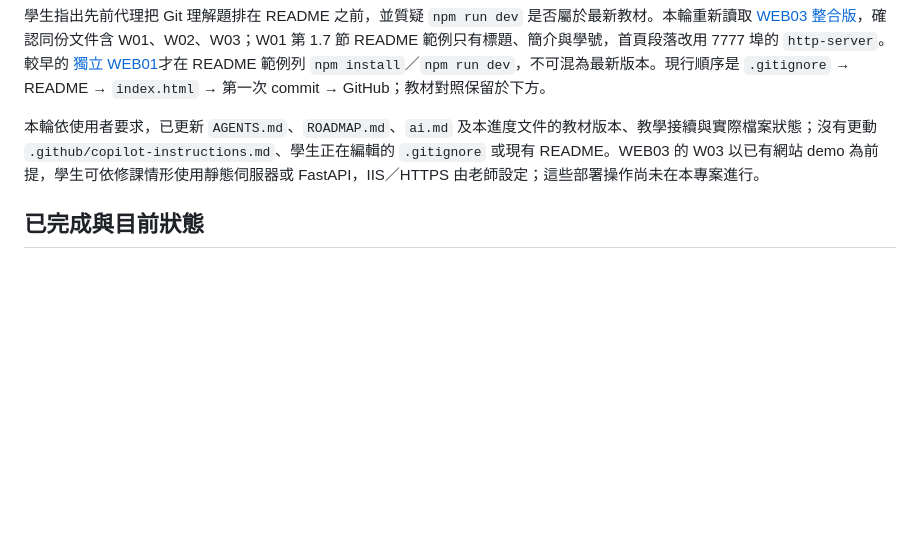
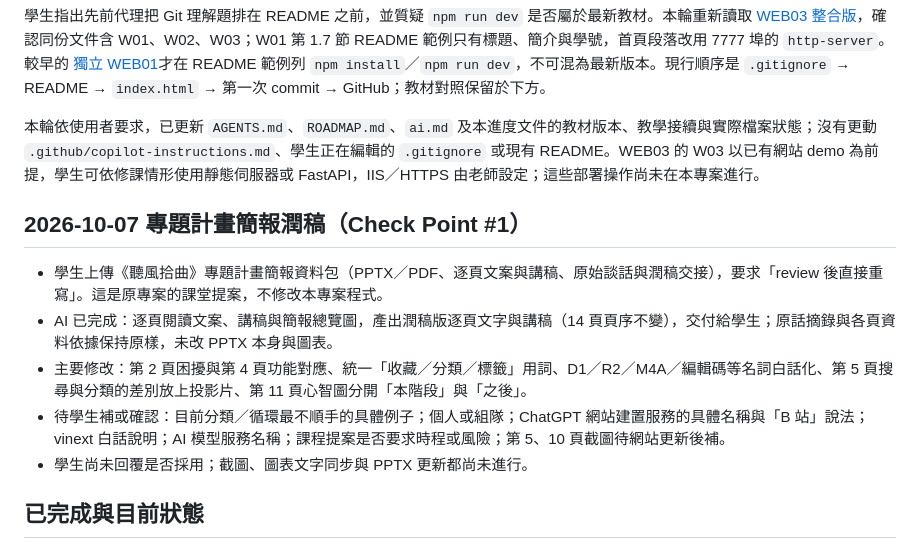
Before and after one commit to benny7431/webui-lab, a Markdown page: PROGRESS.md, the part around one of its changes. GitHub-like rendering; blank space fills up the shorter version.

Commit message:
W05: 記錄專題計畫簡報潤稿進度
Co-Authored-By: Claude Opus 5.5 <noreply@anthropic.com>
Claude-Session: https://claude.ai/code/session_01Pjf4MxeFFFwUN5vAmajTmW

```diff
--- a/PROGRESS.md
+++ b/PROGRESS.md
@@ -13,6 +13,14 @@
 學生指出先前代理把 Git 理解題排在 README 之前，並質疑 `npm run dev` 是否屬於最新教材。本輪重新讀取 [WEB03 整合版](https://moodle.ncnu.edu.tw/pluginfile.php/170589/mod_resource/content/0/web03.md)，確認同份文件含 W01、W02、W03；W01 第 1.7 節 README 範例只有標題、簡介與學號，首頁段落改用 7777 埠的 `http-server`。較早的 [獨立 WEB01](https://moodle.ncnu.edu.tw/pluginfile.php/162581/mod_resource/content/0/web01.md)才在 README 範例列 `npm install`／`npm run dev`，不可混為最新版本。現行順序是 `.gitignore` → README → `index.html` → 第一次 commit → GitHub；教材對照保留於下方。
 
 本輪依使用者要求，已更新 `AGENTS.md`、`ROADMAP.md`、`ai.md` 及本進度文件的教材版本、教學接續與實際檔案狀態；沒有更動 `.github/copilot-instructions.md`、學生正在編輯的 `.gitignore` 或現有 README。WEB03 的 W03 以已有網站 demo 為前提，學生可依修課情形使用靜態伺服器或 FastAPI，IIS／HTTPS 由老師設定；這些部署操作尚未在本專案進行。
+
+## 2026-10-07 專題計畫簡報潤稿（Check Point #1）
+
+- 學生上傳《聽風拾曲》專題計畫簡報資料包（PPTX／PDF、逐頁文案與講稿、原始談話與潤稿交接），要求「review 後直接重寫」。這是原專案的課堂提案，不修改本專案程式。
+- AI 已完成：逐頁閱讀文案、講稿與簡報總覽圖，產出潤稿版逐頁文字與講稿（14 頁頁序不變），交付給學生；原話摘錄與各頁資料依據保持原樣，未改 PPTX 本身與圖表。
+- 主要修改：第 2 頁困擾與第 4 頁功能對應、統一「收藏／分類／標籤」用詞、D1／R2／M4A／編輯碼等名詞白話化、第 5 頁搜尋與分類的差別放上投影片、第 11 頁心智圖分開「本階段」與「之後」。
+- 待學生補或確認：目前分類／循環最不順手的具體例子；個人或組隊；ChatGPT 網站建置服務的具體名稱與「B 站」說法；vinext 白話說明；AI 模型服務名稱；課程提案是否要求時程或風險；第 5、10 頁截圖待網站更新後補。
+- 學生尚未回覆是否採用；截圖、圖表文字同步與 PPTX 更新都尚未進行。
 
 ## 已完成與目前狀態
 
```
Also changed, not shown: other parts of PROGRESS.md (+1 -1 lines).
